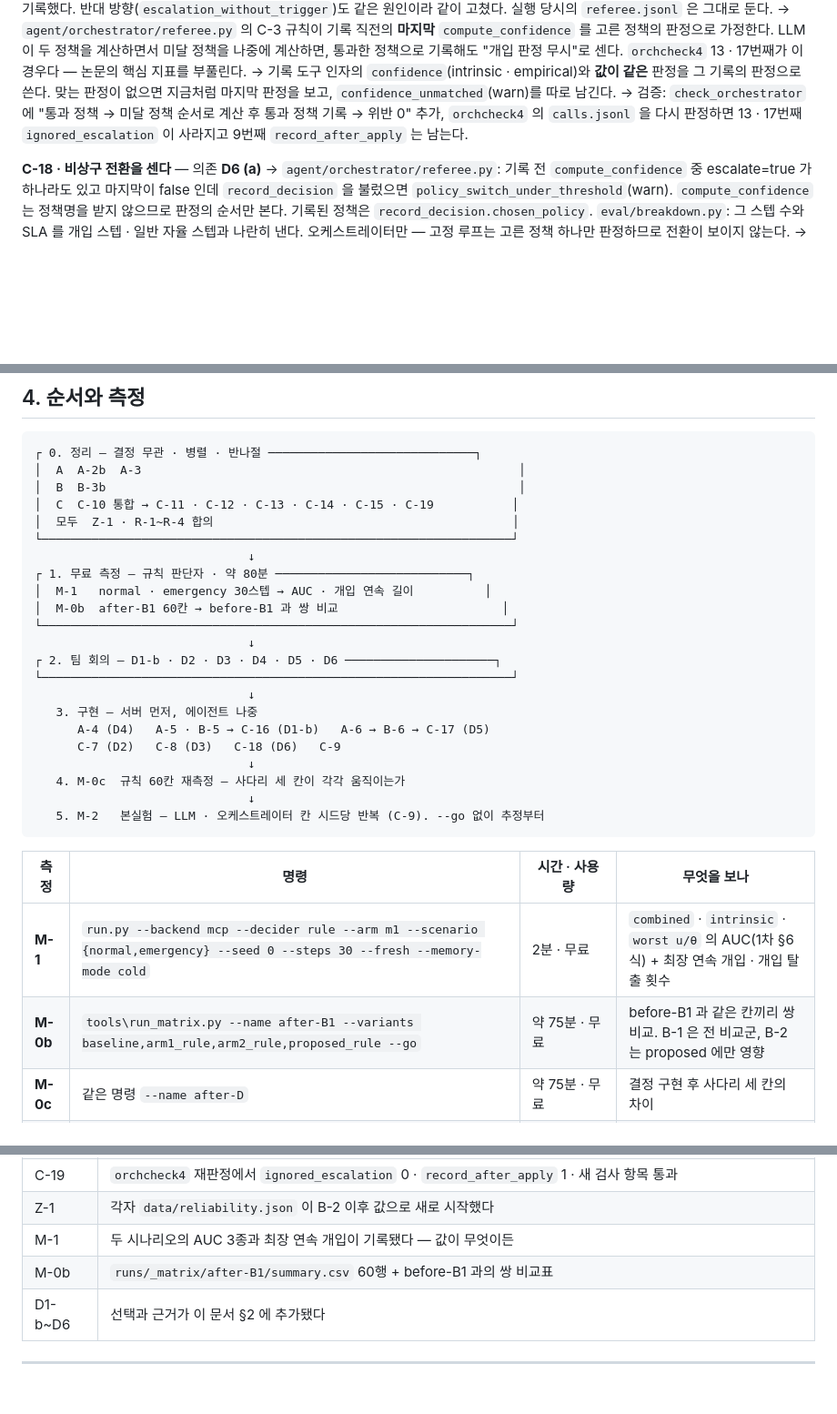
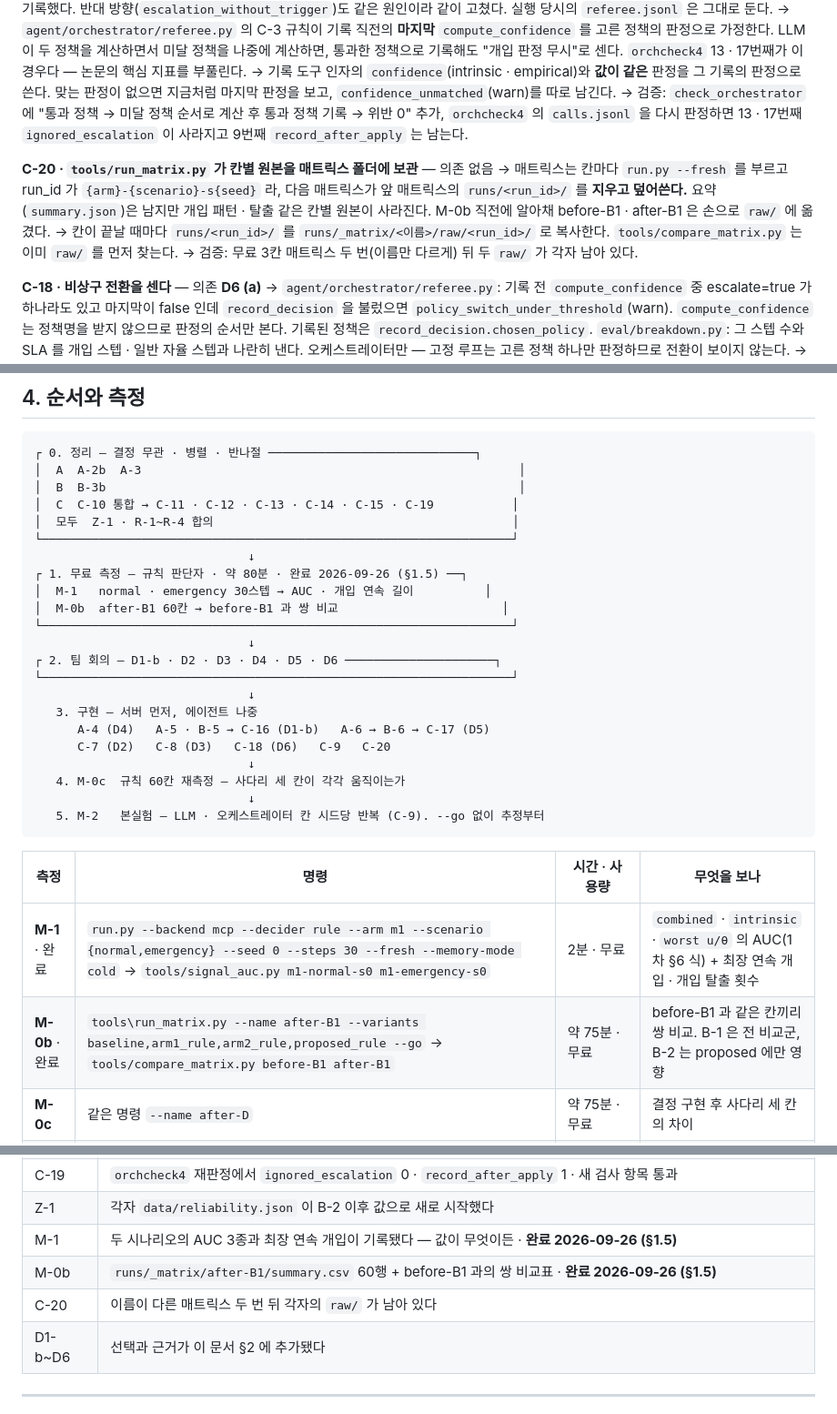
Before and after one commit to DBAJK/SRM-main-mcp, a Markdown page: claude/team/workplan-2.md, 3 parts joined by grey strips. Shown at 91% size. Rendered like a GitHub page; blank space fills up the shorter version.

```diff
--- a/claude/team/workplan-2.md
+++ b/claude/team/workplan-2.md
@@ -248,6 +306,14 @@
   `orchcheck4` 의 `calls.jsonl` 을 다시 판정하면 13 · 17번째 `ignored_escalation` 이 사라지고 9번째
   `record_after_apply` 는 남는다.
 
+**C-20 · `tools/run_matrix.py` 가 칸별 원본을 매트릭스 폴더에 보관** — 의존 없음
+→ 매트릭스는 칸마다 `run.py --fresh` 를 부르고 run_id 가 `{arm}-{scenario}-s{seed}` 라, 다음 매트릭스가 앞
+  매트릭스의 `runs/<run_id>/` 를 **지우고 덮어쓴다.** 요약(`summary.json`)은 남지만 개입 패턴 · 탈출 같은
+  칸별 원본이 사라진다. M-0b 직전에 알아채 before-B1 · after-B1 은 손으로 `raw/` 에 옮겼다.
+→ 칸이 끝날 때마다 `runs/<run_id>/` 를 `runs/_matrix/<이름>/raw/<run_id>/` 로 복사한다. `tools/compare_matrix.py`
+  는 이미 `raw/` 를 먼저 찾는다.
+→ 검증: 무료 3칸 매트릭스 두 번(이름만 다르게) 뒤 두 `raw/` 가 각자 남아 있다.
+
 **C-18 · 비상구 전환을 센다** — 의존 **D6 (a)**
 → `agent/orchestrator/referee.py`: 기록 전 `compute_confidence` 중 escalate=true 가 하나라도 있고 마지막이
   false 인데 `record_decision` 을 불렀으면 `policy_switch_under_threshold`(warn). `compute_confidence` 는
@@ -286,7 +352,7 @@
 │  모두  Z-1 · R-1~R-4 합의                                          │
 └──────────────────────────────────────────────────────────────────┘
                               ↓
-┌ 1. 무료 측정 — 규칙 판단자 · 약 80분 ───────────────────────────┐
+┌ 1. 무료 측정 — 규칙 판단자 · 약 80분 · 완료 2026-09-26 (§1.5) ──┐
 │  M-1   normal · emergency 30스텝 → AUC · 개입 연속 길이          │
 │  M-0b  after-B1 60칸 → before-B1 과 쌍 비교                       │
 └──────────────────────────────────────────────────────────────────┘
@@ -296,7 +362,7 @@
                               ↓
    3. 구현 — 서버 먼저, 에이전트 나중
       A-4 (D4)   A-5 · B-5 → C-16 (D1-b)   A-6 → B-6 → C-17 (D5)
-      C-7 (D2)   C-8 (D3)   C-18 (D6)   C-9
+      C-7 (D2)   C-8 (D3)   C-18 (D6)   C-9   C-20
                               ↓
    4. M-0c  규칙 60칸 재측정 — 사다리 세 칸이 각각 움직이는가
                               ↓
@@ -305,8 +371,8 @@
 
 | 측정 | 명령 | 시간 · 사용량 | 무엇을 보나 |
 |---|---|---|---|
-| **M-1** | `run.py --backend mcp --decider rule --arm m1 --scenario {normal,emergency} --seed 0 --steps 30 --fresh --memory-mode cold` | 2분 · 무료 | `combined` · `intrinsic` · `worst u/θ` 의 AUC(1차 §6 식) + 최장 연속 개입 · 개입 탈출 횟수 |
-| **M-0b** | `tools\run_matrix.py --name after-B1 --variants baseline,arm1_rule,arm2_rule,proposed_rule --go` | 약 75분 · 무료 | before-B1 과 같은 칸끼리 쌍 비교. B-1 은 전 비교군, B-2 는 proposed 에만 영향 |
+| **M-1** · 완료 | `run.py --backend mcp --decider rule --arm m1 --scenario {normal,emergency} --seed 0 --steps 30 --fresh --memory-mode cold` → `tools/signal_auc.py m1-normal-s0 m1-emergency-s0` | 2분 · 무료 | `combined` · `intrinsic` · `worst u/θ` 의 AUC(1차 §6 식) + 최장 연속 개입 · 개입 탈출 횟수 |
+| **M-0b** · 완료 | `tools\run_matrix.py --name after-B1 --variants baseline,arm1_rule,arm2_rule,proposed_rule --go` → `tools/compare_matrix.py before-B1 after-B1` | 약 75분 · 무료 | before-B1 과 같은 칸끼리 쌍 비교. B-1 은 전 비교군, B-2 는 proposed 에만 영향 |
 | **M-0c** | 같은 명령 `--name after-D` | 약 75분 · 무료 | 결정 구현 후 사다리 세 칸의 차이 |
 | **M-2** | `run_matrix` 전체 + 반복(C-9) | 사용량 환산 수백 달러 — `--go` 없이 추정 먼저 | 논문 표 |
 
@@ -336,8 +402,9 @@ M-1 · M-0b 는 R-2 가 정해지기 전까지 C 가 돌린다.
 | C-18 | `orchcheck3-special_event-s0` 재판정에서 9 · 11번째가 `policy_switch_under_threshold` · 채점에 전환 스텝 SLA 가 따로 나온다 |
 | C-19 | `orchcheck4` 재판정에서 `ignored_escalation` 0 · `record_after_apply` 1 · 새 검사 항목 통과 |
 | Z-1 | 각자 `data/reliability.json` 이 B-2 이후 값으로 새로 시작했다 |
-| M-1 | 두 시나리오의 AUC 3종과 최장 연속 개입이 기록됐다 — 값이 무엇이든 |
-| M-0b | `runs/_matrix/after-B1/summary.csv` 60행 + before-B1 과의 쌍 비교표 |
+| M-1 | 두 시나리오의 AUC 3종과 최장 연속 개입이 기록됐다 — 값이 무엇이든 · **완료 2026-09-26 (§1.5)** |
+| M-0b | `runs/_matrix/after-B1/summary.csv` 60행 + before-B1 과의 쌍 비교표 · **완료 2026-09-26 (§1.5)** |
+| C-20 | 이름이 다른 매트릭스 두 번 뒤 각자의 `raw/` 가 남아 있다 |
 | D1-b~D6 | 선택과 근거가 이 문서 §2 에 추가됐다 |
 
 ---
```
Also changed, not shown: other parts of claude/team/workplan-2.md (+59 -1 lines).
